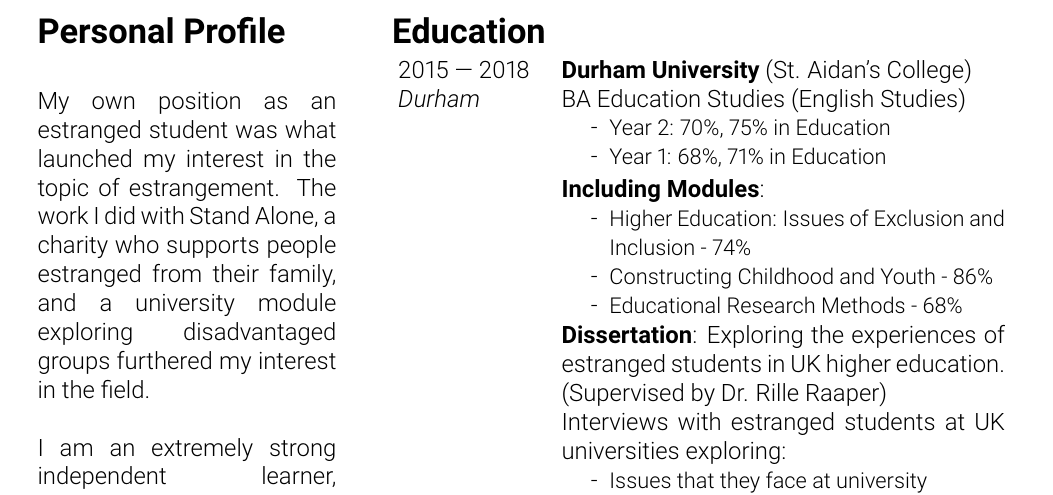
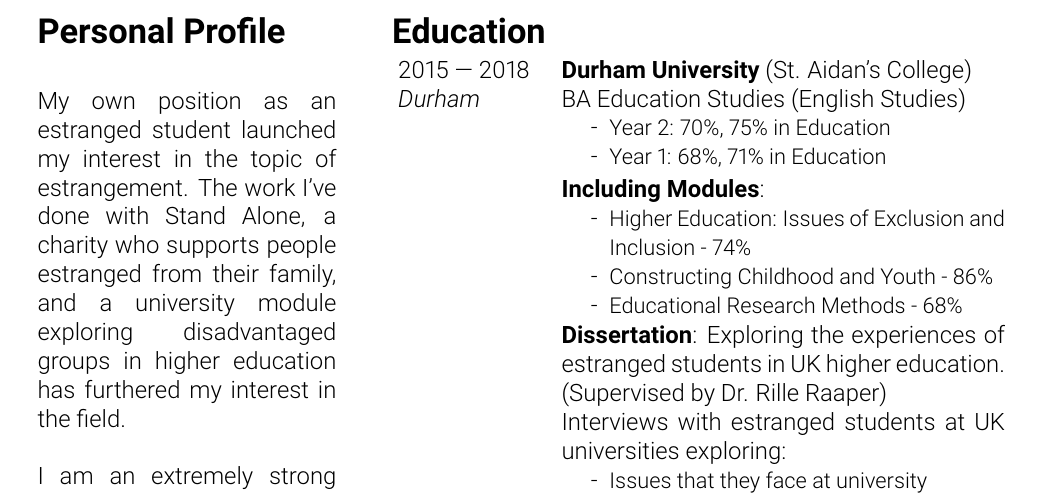
Before and after one commit to ermagherdchips/CV, a LaTeX document (document.tex): part of page 1 of 2, cut so that both start at the same text. Compiled offline with pdfLaTeX.

Commit message:
Rewording
Changed the wording of first personal statement passage
Attempted to add a new section, but it didn't work, but the program knows that I tried to do something

```diff
--- a/document.tex
+++ b/document.tex
@@ -71,7 +71,7 @@
 
 			\vspace{4pt}\
 
-			 My own position as an estranged student was what launched my interest in the topic of estrangement. The work I did with Stand Alone, a charity who supports people estranged from their family, and a university module exploring disadvantaged groups furthered my interest in the field.\newline
+			 My own position as an estranged student launched my interest in the topic of estrangement. The work I've done with Stand Alone, a charity who supports people estranged from their family, and a university module exploring disadvantaged groups in higher education has furthered my interest in the field.\newline
 
 			 I am an extremely strong independent learner, researching topics outside the scope of the modules I am taught. When possible, I have proactively taken the opportunity to write about topics not explicitly covered, including a presentation about childhood in video games, and linking my own journey to higher education to existing research.\newline
 
```
Also changed, not shown: document.pdf.
